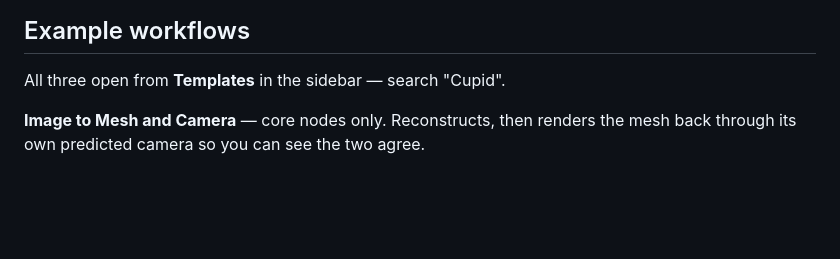
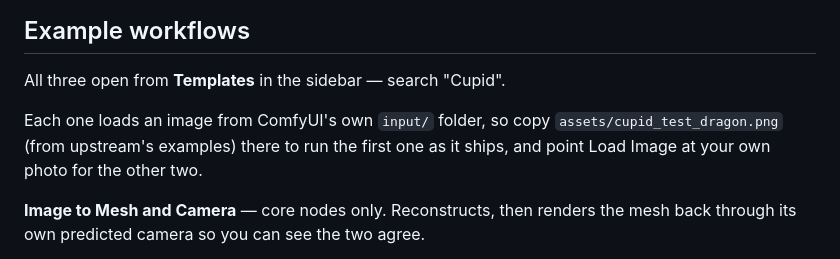
Before and after one commit to Nekodificador/ComfyUI-Cupid3D, a Markdown page: README.md, the part around the change. Drawn GitHub-style; blank space fills up the shorter version.

Commit message:
Show the removal result on its thumbnail, and ship the example image
The removal workflow's thumbnail now carries the plate as shot next to the
same plate with the van painted out, which is what that pass is for.

The examples load from ComfyUI's input/ folder, so the first one's image comes
along in assets/ and the README says where to put it. Without it every example
opened on a broken Load Image.

Co-Authored-By: Claude Opus 5 <noreply@anthropic.com>

```diff
--- a/README.md
+++ b/README.md
@@ -58,6 +58,10 @@ Linux only.
 
 All three open from **Templates** in the sidebar — search "Cupid".
 
+Each one loads an image from ComfyUI's own `input/` folder, so copy
+`assets/cupid_test_dragon.png` (from upstream's examples) there to run the first
+one as it ships, and point Load Image at your own photo for the other two.
+
 **Image to Mesh and Camera** — core nodes only. Reconstructs, then renders the
 mesh back through its own predicted camera so you can see the two agree.
 
```
Also changed, not shown: assets/cupid_test_dragon.png (added), example_workflows/Cupid3D - Scene integration with Klein 3 removal.jpg.
